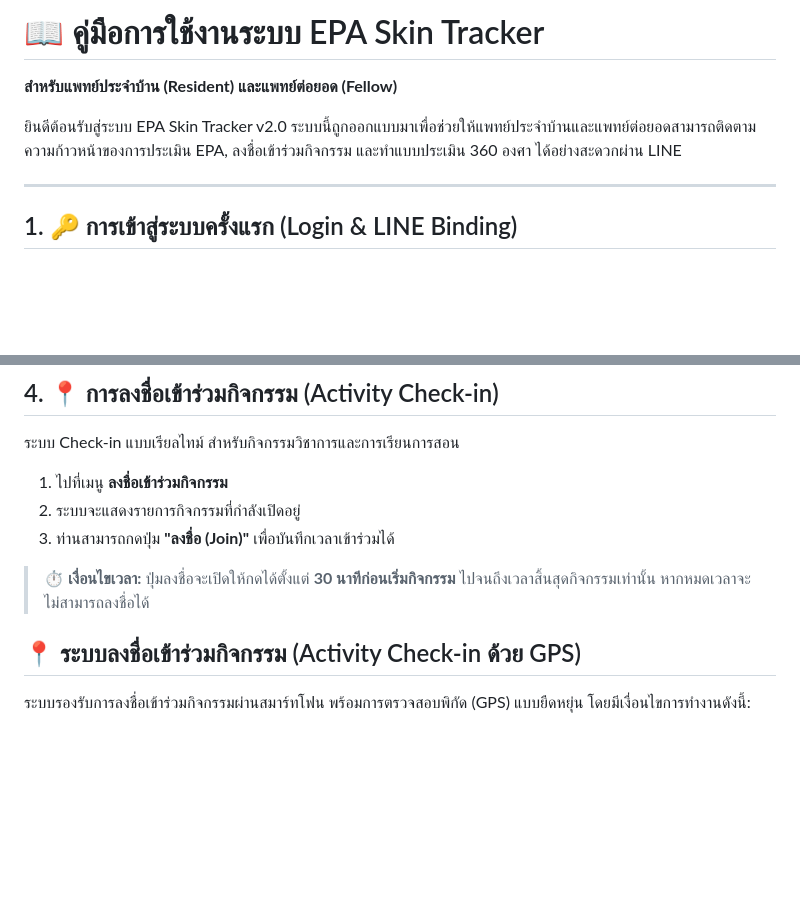
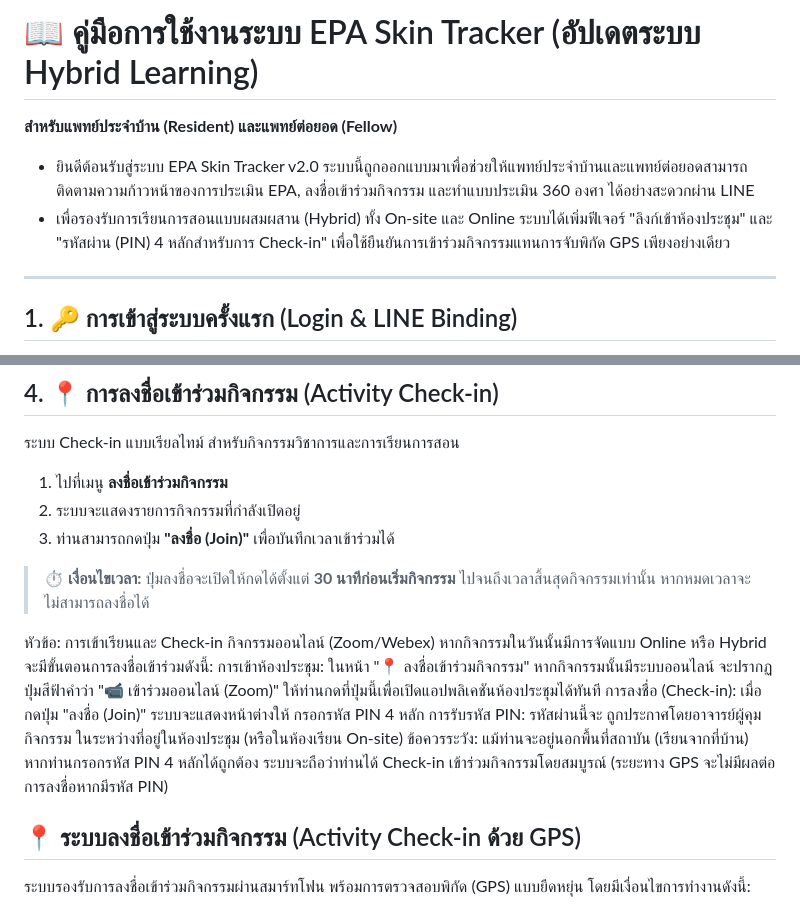
Before and after one commit to somsaktan-rama/skinEPA, a Markdown page: readme_resident.md, 2 parts joined by grey strips. GitHub-like rendering; blank space fills up the shorter version.

```diff
--- a/readme_resident.md
+++ b/readme_resident.md
@@ -1,8 +1,8 @@
-# 📖 คู่มือการใช้งานระบบ EPA Skin Tracker
+# 📖 คู่มือการใช้งานระบบ EPA Skin Tracker (อัปเดตระบบ Hybrid Learning)
 **สำหรับแพทย์ประจำบ้าน (Resident) และแพทย์ต่อยอด (Fellow)**
 
-ยินดีต้อนรับสู่ระบบ EPA Skin Tracker v2.0 ระบบนี้ถูกออกแบบมาเพื่อช่วยให้แพทย์ประจำบ้านและแพทย์ต่อยอดสามารถติดตามความก้าวหน้าของการประเมิน EPA, ลงชื่อเข้าร่วมกิจกรรม และทำแบบประเมิน 360 องศา ได้อย่างสะดวกผ่าน LINE
-
+- ยินดีต้อนรับสู่ระบบ EPA Skin Tracker v2.0 ระบบนี้ถูกออกแบบมาเพื่อช่วยให้แพทย์ประจำบ้านและแพทย์ต่อยอดสามารถติดตามความก้าวหน้าของการประเมิน EPA, ลงชื่อเข้าร่วมกิจกรรม และทำแบบประเมิน 360 องศา ได้อย่างสะดวกผ่าน LINE
+- เพื่อรองรับการเรียนการสอนแบบผสมผสาน (Hybrid) ทั้ง On-site และ Online ระบบได้เพิ่มฟีเจอร์ "ลิงก์เข้าห้องประชุม" และ "รหัสผ่าน (PIN) 4 หลักสำหรับการ Check-in" เพื่อใช้ยืนยันการเข้าร่วมกิจกรรมแทนการจับพิกัด GPS เพียงอย่างเดียว
 ---
 
 ## 1. 🔑 การเข้าสู่ระบบครั้งแรก (Login & LINE Binding)
@@ -51,6 +51,13 @@
 
 > **⏱️ เงื่อนไขเวลา:** ปุ่มลงชื่อจะเปิดให้กดได้ตั้งแต่ **30 นาทีก่อนเริ่มกิจกรรม** ไปจนถึงเวลาสิ้นสุดกิจกรรมเท่านั้น หากหมดเวลาจะไม่สามารถลงชื่อได้
 
+หัวข้อ: การเข้าเรียนและ Check-in กิจกรรมออนไลน์ (Zoom/Webex)
+หากกิจกรรมในวันนั้นมีการจัดแบบ Online หรือ Hybrid จะมีขั้นตอนการลงชื่อเข้าร่วมดังนี้:
+    การเข้าห้องประชุม: ในหน้า "📍 ลงชื่อเข้าร่วมกิจกรรม" หากกิจกรรมนั้นมีระบบออนไลน์ จะปรากฏปุ่มสีฟ้าคำว่า "📹 เข้าร่วมออนไลน์ (Zoom)" ให้ท่านกดที่ปุ่มนี้เพื่อเปิดแอปพลิเคชันห้องประชุมได้ทันที
+    การลงชื่อ (Check-in): เมื่อกดปุ่ม "ลงชื่อ (Join)" ระบบจะแสดงหน้าต่างให้ กรอกรหัส PIN 4 หลัก
+    การรับรหัส PIN: รหัสผ่านนี้จะ ถูกประกาศโดยอาจารย์ผู้คุมกิจกรรม ในระหว่างที่อยู่ในห้องประชุม (หรือในห้องเรียน On-site)
+    ข้อควรระวัง: แม้ท่านจะอยู่นอกพื้นที่สถาบัน (เรียนจากที่บ้าน) หากท่านกรอกรหัส PIN 4 หลักได้ถูกต้อง ระบบจะถือว่าท่านได้ Check-in เข้าร่วมกิจกรรมโดยสมบูรณ์ (ระยะทาง GPS จะไม่มีผลต่อการลงชื่อหากมีรหัส PIN)
+
 ## 📍 ระบบลงชื่อเข้าร่วมกิจกรรม (Activity Check-in ด้วย GPS)
 
 ระบบรองรับการลงชื่อเข้าร่วมกิจกรรมผ่านสมาร์ทโฟน พร้อมการตรวจสอบพิกัด (GPS) แบบยืดหยุ่น โดยมีเงื่อนไขการทำงานดังนี้:
```
